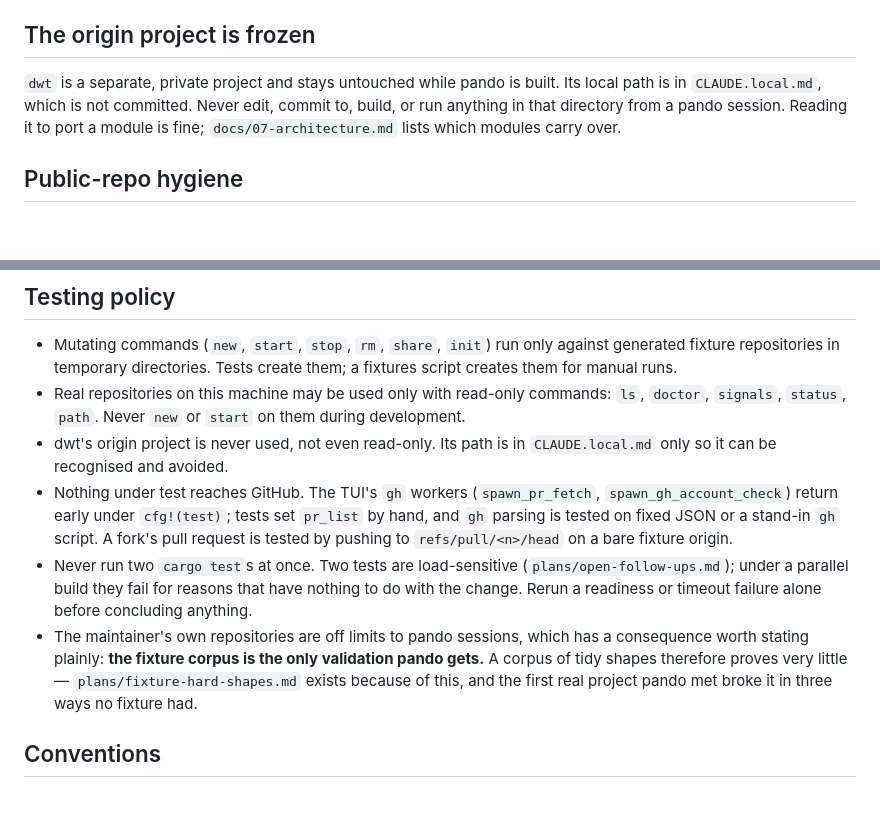
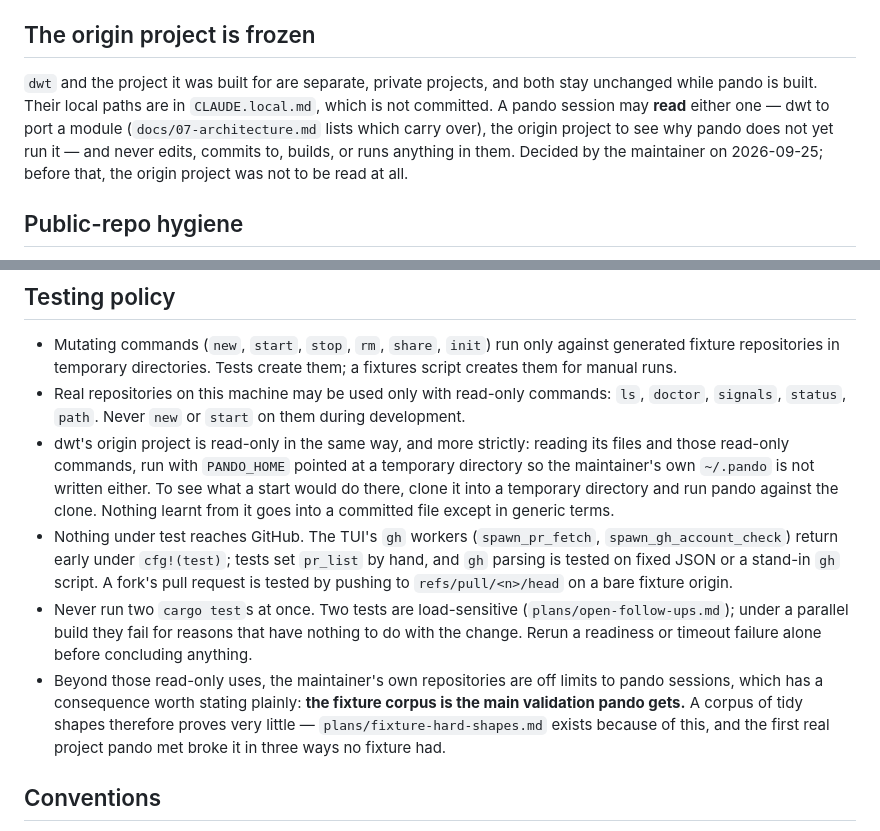
Before and after one commit to casab/pando, a Markdown page: CLAUDE.md, 2 parts joined by grey strips. GitHub-like rendering; blank space fills up the shorter version.

Commit message:
docs(claude): pando sessions may read dwt and its origin project, never change them

```diff
--- a/CLAUDE.md
+++ b/CLAUDE.md
@@ -69,11 +69,14 @@ not link to them from files that are committed, such as `README.md`.
 
 ## The origin project is frozen
 
-`dwt` is a separate, private project and stays untouched while pando is built.
-Its local path is in `CLAUDE.local.md`, which is not committed. Never edit,
-commit to, build, or run anything in that directory from a pando session.
-Reading it to port a module is fine; `docs/07-architecture.md` lists which
-modules carry over.
+`dwt` and the project it was built for are separate, private projects, and
+both stay unchanged while pando is built. Their local paths are in
+`CLAUDE.local.md`, which is not committed. A pando session may **read**
+either one — dwt to port a module (`docs/07-architecture.md` lists which
+carry over), the origin project to see why pando does not yet run it —
+and never edits, commits to, builds, or runs anything in them. Decided by
+the maintainer on 2026-09-25; before that, the origin project was not to
+be read at all.
 
 ## Public-repo hygiene
 
@@ -91,8 +94,12 @@ database, a prod schema dump, and cookie auth."
 - Real repositories on this machine may be used only with read-only commands:
   `ls`, `doctor`, `signals`, `status`, `path`. Never `new` or `start` on them
   during development.
-- dwt's origin project is never used, not even read-only. Its path is in
-  `CLAUDE.local.md` only so it can be recognised and avoided.
+- dwt's origin project is read-only in the same way, and more strictly:
+  reading its files and those read-only commands, run with `PANDO_HOME`
+  pointed at a temporary directory so the maintainer's own `~/.pando` is
+  not written either. To see what a start would do there, clone it into a
+  temporary directory and run pando against the clone. Nothing learnt from
+  it goes into a committed file except in generic terms.
 - Nothing under test reaches GitHub. The TUI's `gh` workers
   (`spawn_pr_fetch`, `spawn_gh_account_check`) return early under
   `cfg!(test)`; tests set `pr_list` by hand, and `gh` parsing is tested
@@ -102,9 +109,9 @@ database, a prod schema dump, and cookie auth."
   (`plans/open-follow-ups.md`); under a parallel build they fail for
   reasons that have nothing to do with the change. Rerun a readiness or
   timeout failure alone before concluding anything.
-- The maintainer's own repositories are off limits to pando sessions, which
-  has a consequence worth stating plainly: **the fixture corpus is the only
-  validation pando gets.** A corpus of tidy shapes therefore proves very
+- Beyond those read-only uses, the maintainer's own repositories are off
+  limits to pando sessions, which has a consequence worth stating plainly:
+  **the fixture corpus is the main validation pando gets.** A corpus of tidy shapes therefore proves very
   little — `plans/fixture-hard-shapes.md` exists because of this, and the
   first real project pando met broke it in three ways no fixture had.
 
```
